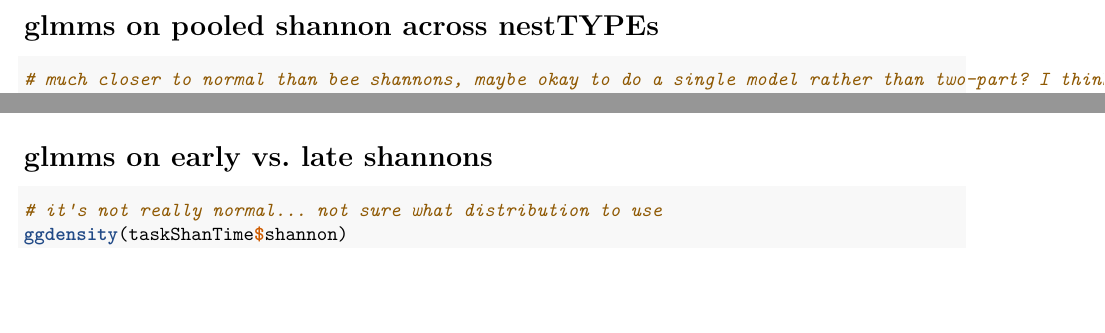
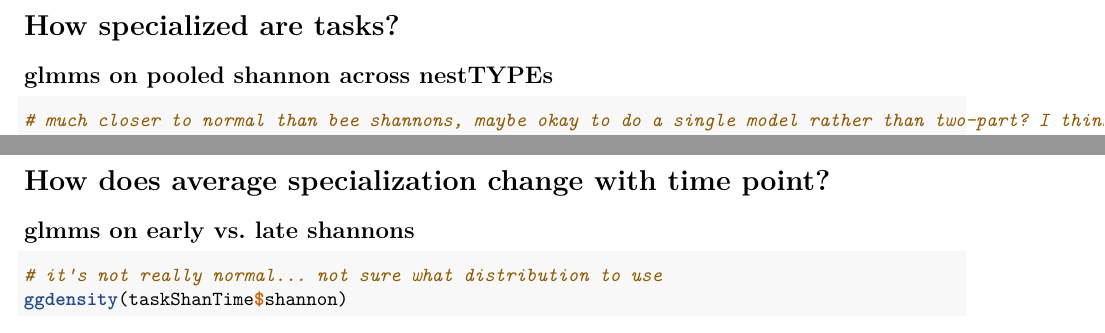
Before and after one commit to kalefish52/AnBehEarlyBumbles21, an R Markdown document (Manuscript_analyses/2_shannonTasks.Rmd): two parts of pages 2 and 3 of 8 before the commit and two parts of pages 2 and 4 of 8 after it, joined at a grey line, cut at the place of the change. Rendered offline with R 4.5, knitr and Pandoc, then LaTeX, with nearby package versions; some code elsewhere in the file could not run offline.

Commit message:
updated model info

````diff
--- a/Manuscript_analyses/2_shannonTasks.Rmd
+++ b/Manuscript_analyses/2_shannonTasks.Rmd
@@ -26,7 +26,8 @@ taskShanTime <- read.csv("../Data/filtData/taskShanTime.csv")
 
 ```
 
-# glmms on pooled shannon across nestTYPEs
+# How specialized are tasks?
+## glmms on pooled shannon across nestTYPEs
 ```{r}
 # much closer to normal than bee shannons, maybe okay to do a single model rather than two-part? I think so
 ggdensity(taskShan$shannon)
@@ -63,7 +64,8 @@ abline(h = 0, lty = 2)
 lines(smooth.spline(fitted(mymodel), residuals(mymodel)))
 ```
 
-# glmms on early vs. late shannons
+# How does average specialization change with time point?
+## glmms on early vs. late shannons
 ```{r}
 # it's not really normal... not sure what distribution to use
 ggdensity(taskShanTime$shannon)
````
Also changed, not shown: Manuscript_analyses/1_cleanData.Rmd (+2 -0 lines).
